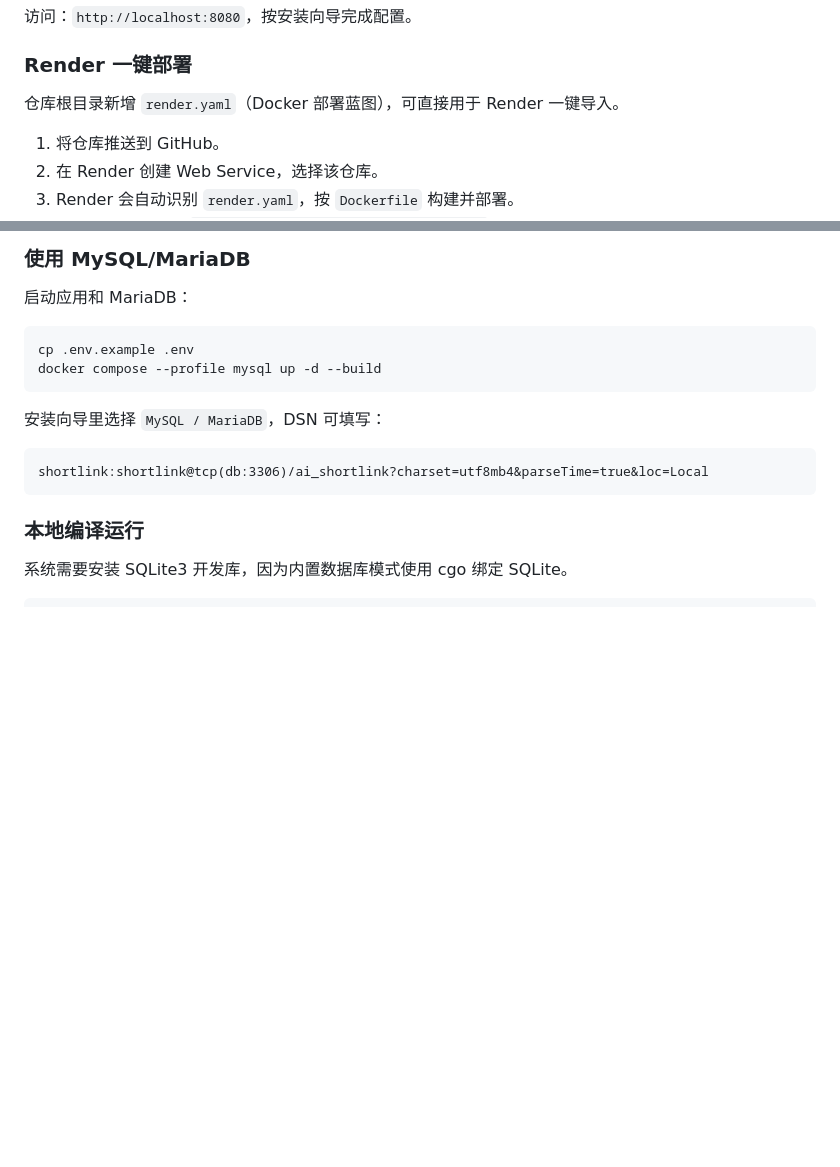
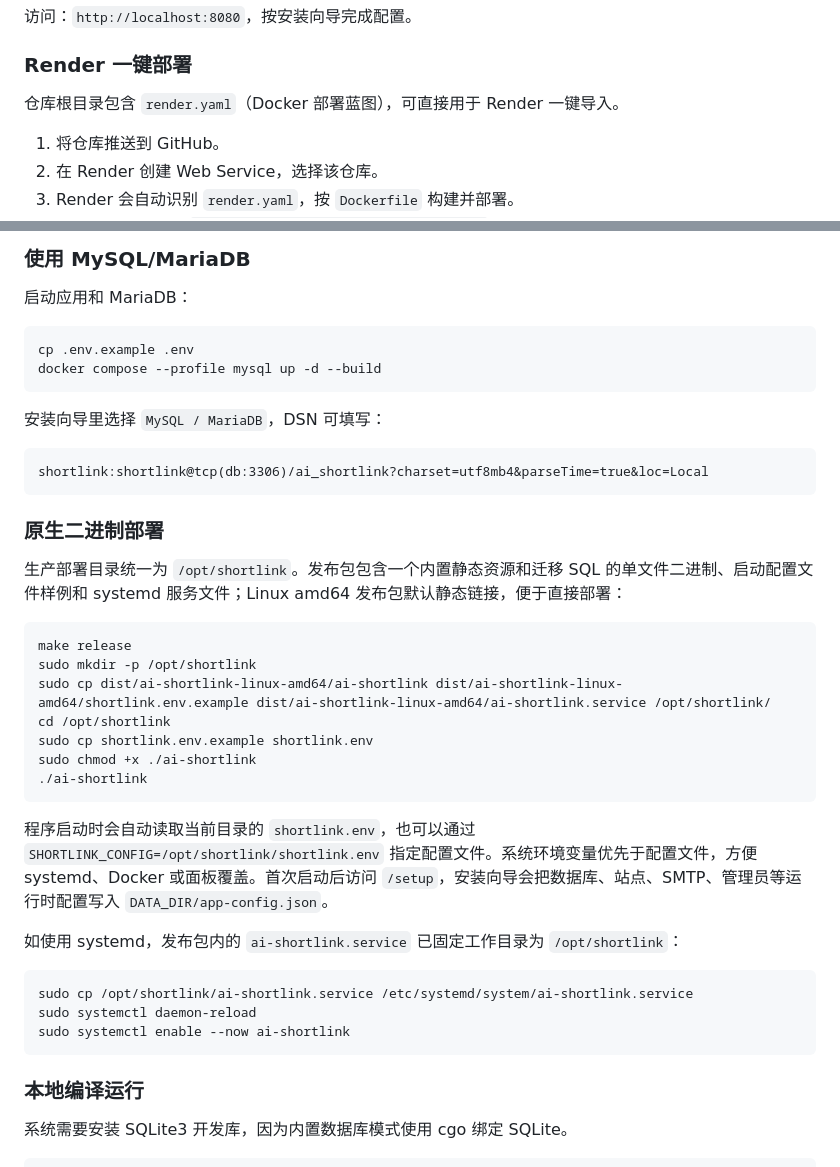
Before and after one commit to flyfish-dev/shortlink, a Markdown page: README.md, 2 parts joined by grey strips. Rendered like a GitHub page; blank space fills up the shorter version.

Commit message:
docs: document /opt/shortlink production deployment

````diff
--- a/README.md
+++ b/README.md
@@ -86,7 +86,7 @@ docker compose up -d --build
 
 ### Render 一键部署
 
-仓库根目录新增 `render.yaml`（Docker 部署蓝图），可直接用于 Render 一键导入。
+仓库根目录包含 `render.yaml`（Docker 部署蓝图），可直接用于 Render 一键导入。
 
 1. 将仓库推送到 GitHub。
 2. 在 Render 创建 Web Service，选择该仓库。
@@ -112,6 +112,30 @@ docker compose --profile mysql up -d --build
 
 ```text
 shortlink:shortlink@tcp(db:3306)/ai_shortlink?charset=utf8mb4&parseTime=true&loc=Local
+```
+
+### 原生二进制部署
+
+生产部署目录统一为 `/opt/shortlink`。发布包包含一个内置静态资源和迁移 SQL 的单文件二进制、启动配置文件样例和 systemd 服务文件；Linux amd64 发布包默认静态链接，便于直接部署：
+
+```bash
+make release
+sudo mkdir -p /opt/shortlink
+sudo cp dist/ai-shortlink-linux-amd64/ai-shortlink dist/ai-shortlink-linux-amd64/shortlink.env.example dist/ai-shortlink-linux-amd64/ai-shortlink.service /opt/shortlink/
+cd /opt/shortlink
+sudo cp shortlink.env.example shortlink.env
+sudo chmod +x ./ai-shortlink
+./ai-shortlink
+```
+
+程序启动时会自动读取当前目录的 `shortlink.env`，也可以通过 `SHORTLINK_CONFIG=/opt/shortlink/shortlink.env` 指定配置文件。系统环境变量优先于配置文件，方便 systemd、Docker 或面板覆盖。首次启动后访问 `/setup`，安装向导会把数据库、站点、SMTP、管理员等运行时配置写入 `DATA_DIR/app-config.json`。
+
+如使用 systemd，发布包内的 `ai-shortlink.service` 已固定工作目录为 `/opt/shortlink`：
+
+```bash
+sudo cp /opt/shortlink/ai-shortlink.service /etc/systemd/system/ai-shortlink.service
+sudo systemctl daemon-reload
+sudo systemctl enable --now ai-shortlink
 ```
 
 ### 本地编译运行
````
